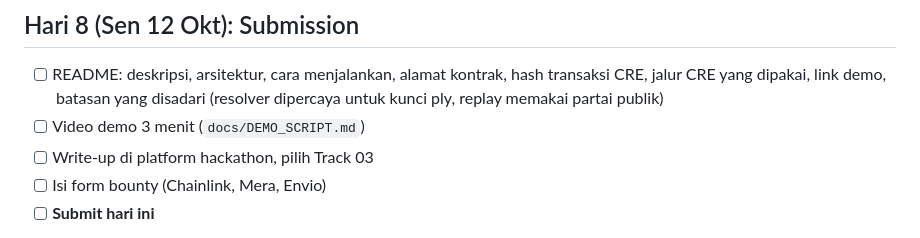
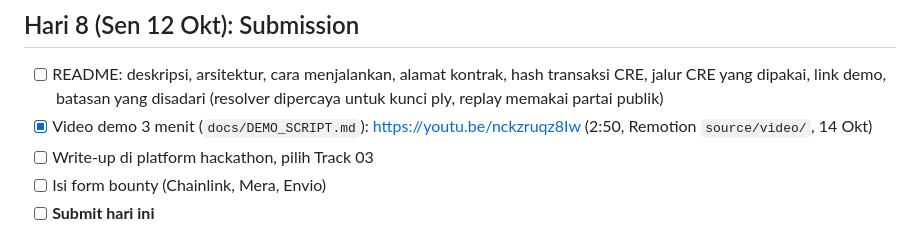
Before and after one commit to danustaif/movemarket-source, a Markdown page: docs/ROADMAP.md, the part around the change. GitHub-like rendering.

```diff
--- a/docs/ROADMAP.md
+++ b/docs/ROADMAP.md
@@ -101,7 +101,7 @@ Prinsip:
 ## Hari 8 (Sen 12 Okt): Submission
 
 - [ ] README: deskripsi, arsitektur, cara menjalankan, alamat kontrak, hash transaksi CRE, jalur CRE yang dipakai, link demo, batasan yang disadari (resolver dipercaya untuk kunci ply, replay memakai partai publik)
-- [ ] Video demo 3 menit (`docs/DEMO_SCRIPT.md`)
+- [x] Video demo 3 menit (`docs/DEMO_SCRIPT.md`): https://youtu.be/nckzruqz8Iw (2:50, Remotion `source/video/`, 14 Okt)
 - [ ] Write-up di platform hackathon, pilih Track 03
 - [ ] Isi form bounty (Chainlink, Mera, Envio)
 - [ ] **Submit hari ini**
```
Also changed, not shown: README.md (+3 -3 lines).
